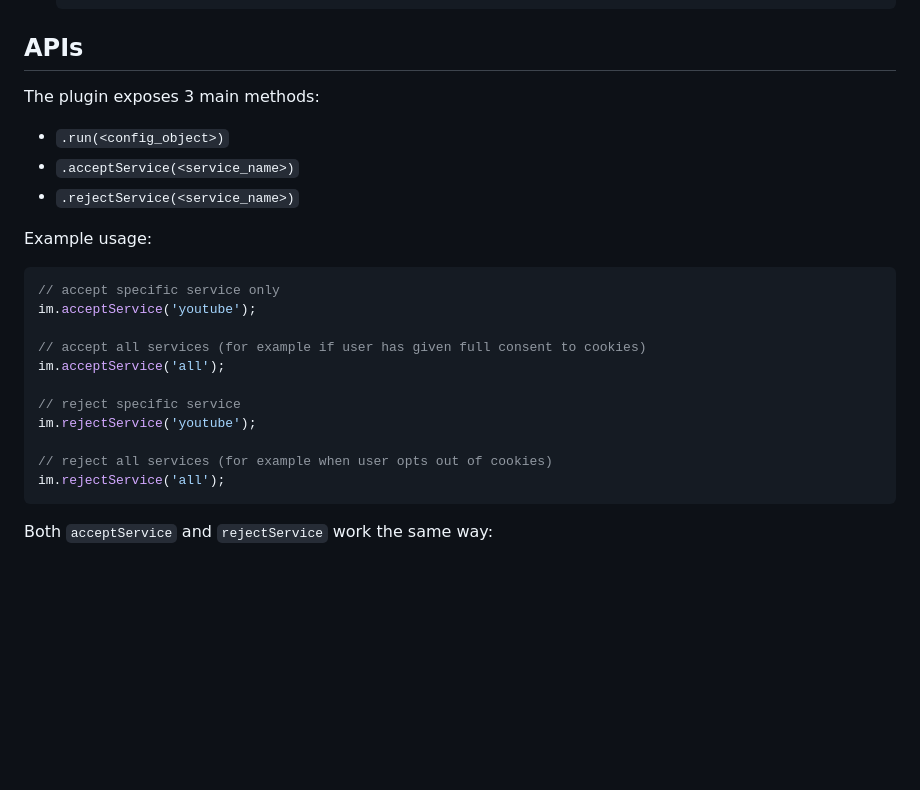
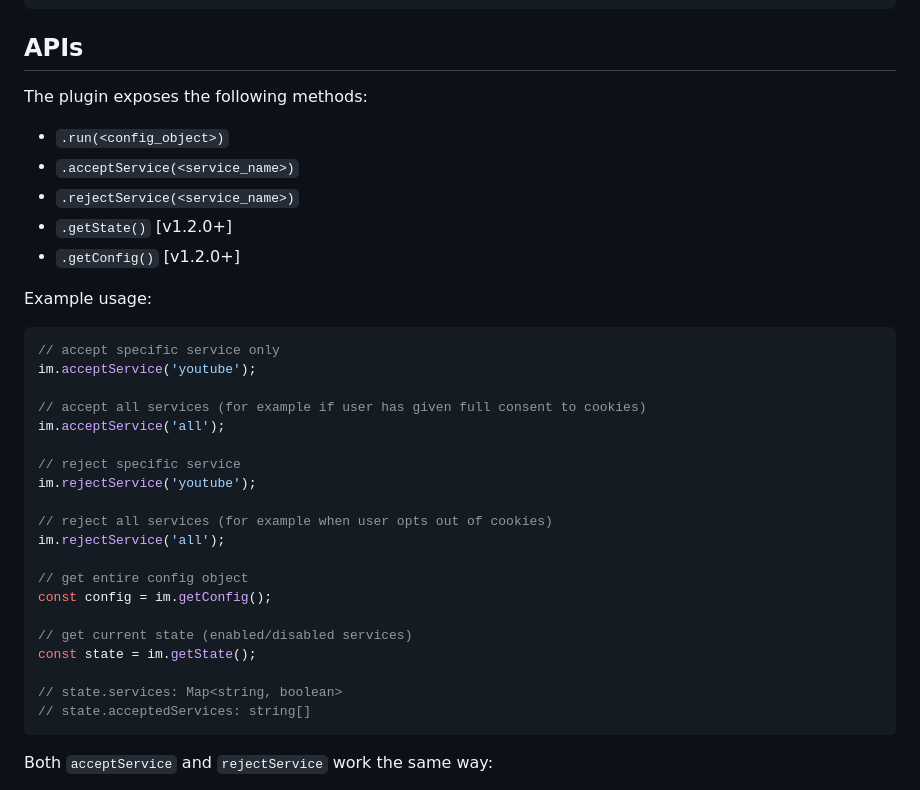
Before and after one commit to orestbida/iframemanager, a Markdown page: README.md, the part around the change printed below. Rendered like a GitHub page; blank space fills up the shorter version.

````diff
--- a/README.md
+++ b/README.md
@@ -293,8 +339,10 @@ Note: `thumbnailUrl` can be static string, dynamic string or a function:
 ## APIs
-The plugin exposes 3 main methods:
+The plugin exposes the following methods:
 - `.run(<config_object>)`
 - `.acceptService(<service_name>)`
 - `.rejectService(<service_name>)`
+- `.getState()` [v1.2.0+]
+- `.getConfig()` [v1.2.0+]
 
 Example usage:
 
@@ -310,6 +358,15 @@ im.rejectService('youtube');
 
 // reject all services (for example when user opts out of cookies)
 im.rejectService('all');
+
+// get entire config object
+const config = im.getConfig();
+
+// get current state (enabled/disabled services)
+const state = im.getState();
+
+// state.services: Map<string, boolean>
+// state.acceptedServices: string[]
 ```
 
 Both `acceptService` and `rejectService` work the same way:
````
Also changed, not shown: other parts of README.md (+46 -0 lines).
